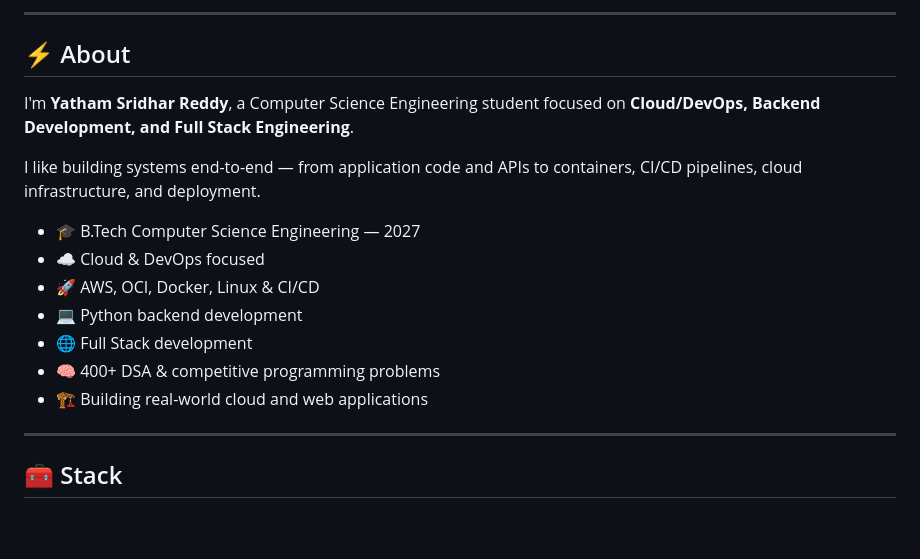
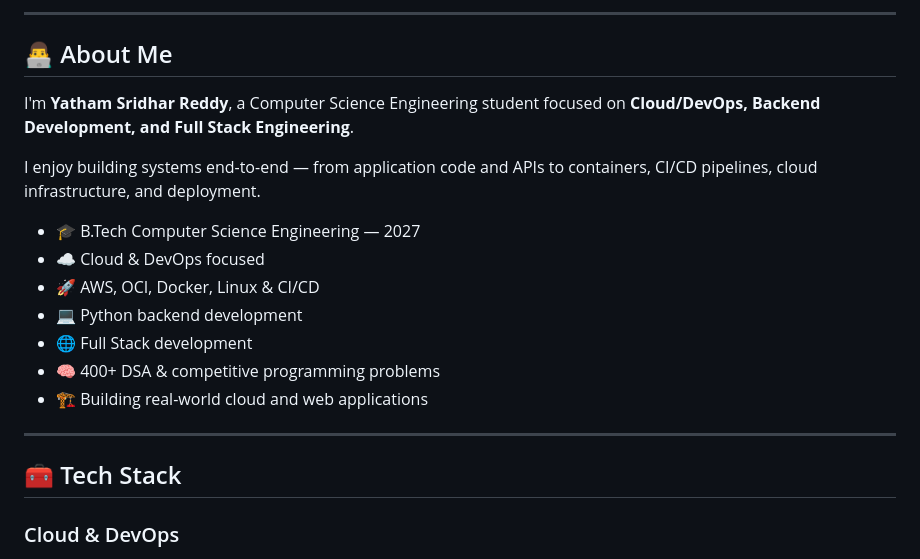
Before and after one commit to yathamsridharreddy/yathamsridharreddy, a Markdown page: README.md, the part around one of its changes. Rendered like a GitHub page; blank space fills up the shorter version.

Commit message:
Refine README content and structure
Updated README to improve clarity and formatting.

```diff
--- a/README.md
+++ b/README.md
@@ -20,11 +20,11 @@
 
 ---
 
-## ⚡ About
+## 👨‍💻 About Me
 
 I'm **Yatham Sridhar Reddy**, a Computer Science Engineering student focused on **Cloud/DevOps, Backend Development, and Full Stack Engineering**.
 
-I like building systems end-to-end — from application code and APIs to containers, CI/CD pipelines, cloud infrastructure, and deployment.
+I enjoy building systems end-to-end — from application code and APIs to containers, CI/CD pipelines, cloud infrastructure, and deployment.
 
 - 🎓 B.Tech Computer Science Engineering — 2027
 - ☁️ Cloud & DevOps focused
@@ -36,6 +36,8 @@ I like building systems end-to-end — from application code and APIs to contain
 
 ---
 
-## 🧰 Stack
+## 🧰 Tech Stack
+
+### Cloud & DevOps
 
 <p align="center">
```
Also changed, not shown: other parts of README.md (+33 -44 lines).
